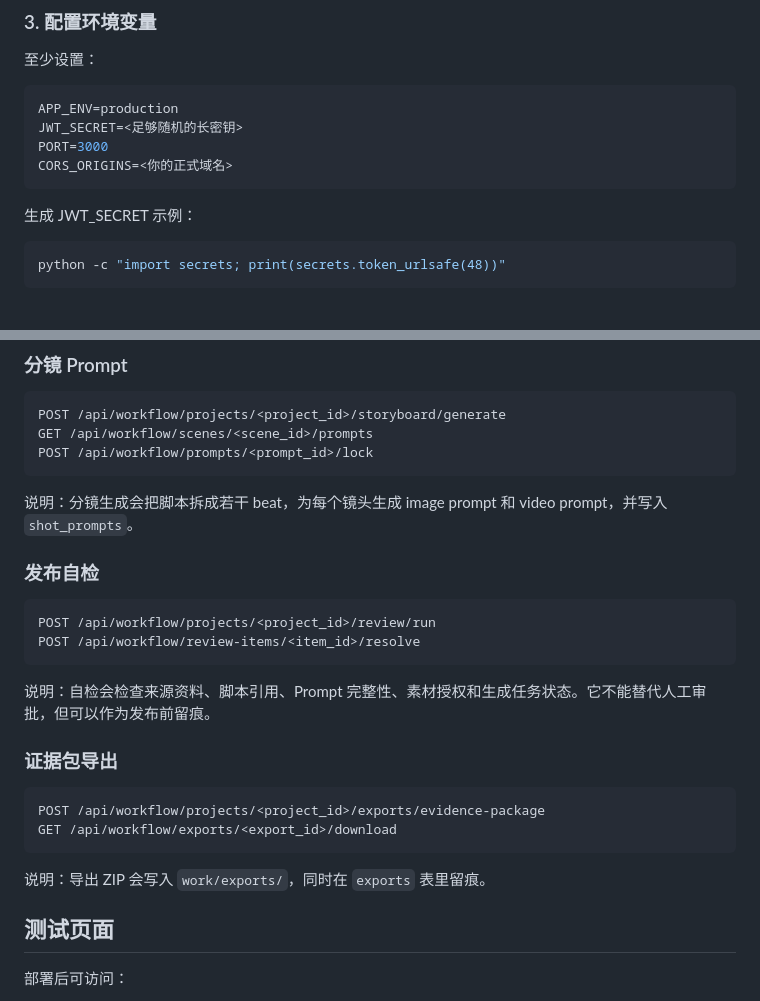
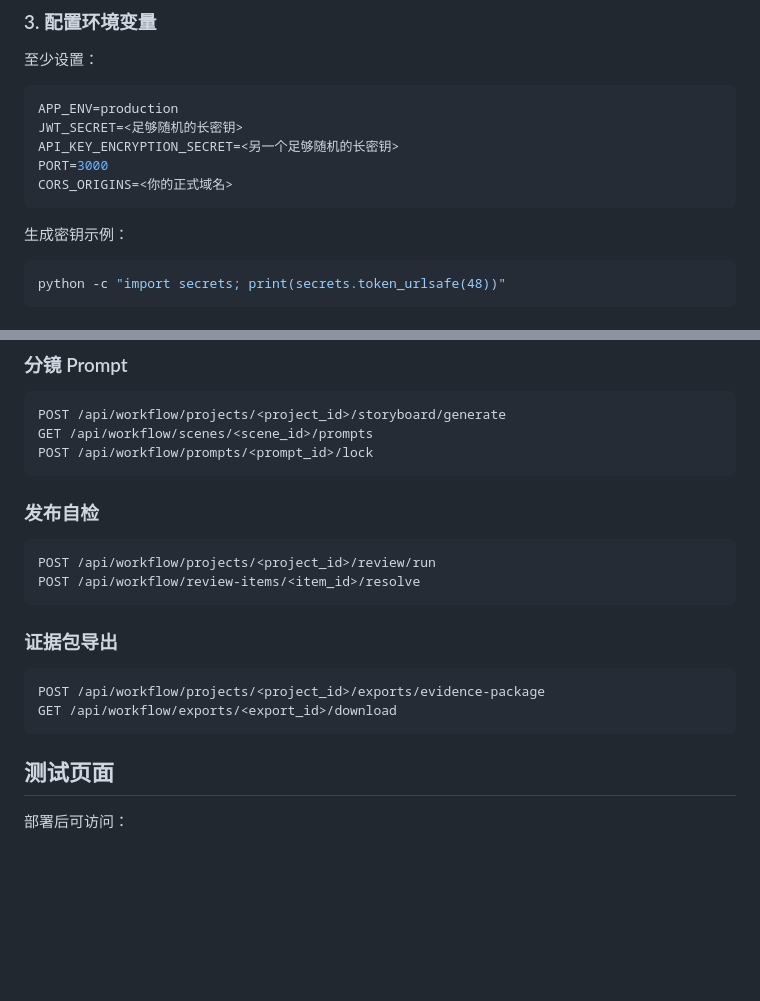
Before and after one commit to ruifengc166-boop/zhengxuan, a Markdown page: docs/P0_MODIFICATION_EXECUTION.md, 2 parts joined by grey strips. Rendered like a GitHub page; blank space fills up the shorter version.

````diff
--- a/docs/P0_MODIFICATION_EXECUTION.md
+++ b/docs/P0_MODIFICATION_EXECUTION.md
@@ -72,11 +86,12 @@ pip install -r requirements.txt
 ```bash
 APP_ENV=production
 JWT_SECRET=<足够随机的长密钥>
+API_KEY_ENCRYPTION_SECRET=<另一个足够随机的长密钥>
 PORT=3000
 CORS_ORIGINS=<你的正式域名>
 ```
 
-生成 JWT_SECRET 示例：
+生成密钥示例：
 
 ```bash
 python -c "import secrets; print(secrets.token_urlsafe(48))"
@@ -191,8 +189,6 @@ GET /api/workflow/scenes/<scene_id>/prompts
 POST /api/workflow/prompts/<prompt_id>/lock
 ```
 
-说明：分镜生成会把脚本拆成若干 beat，为每个镜头生成 image prompt 和 video prompt，并写入 `shot_prompts`。
-
 ### 发布自检
 
 ```http
@@ -200,16 +196,12 @@ POST /api/workflow/projects/<project_id>/review/run
 POST /api/workflow/review-items/<item_id>/resolve
 ```
 
-说明：自检会检查来源资料、脚本引用、Prompt 完整性、素材授权和生成任务状态。它不能替代人工审批，但可以作为发布前留痕。
-
 ### 证据包导出
 
 ```http
 POST /api/workflow/projects/<project_id>/exports/evidence-package
 GET /api/workflow/exports/<export_id>/download
 ```
-
-说明：导出 ZIP 会写入 `work/exports/`，同时在 `exports` 表里留痕。
 
 ## 测试页面
 
````
Also changed, not shown: other parts of docs/P0_MODIFICATION_EXECUTION.md (+54 -57 lines).
